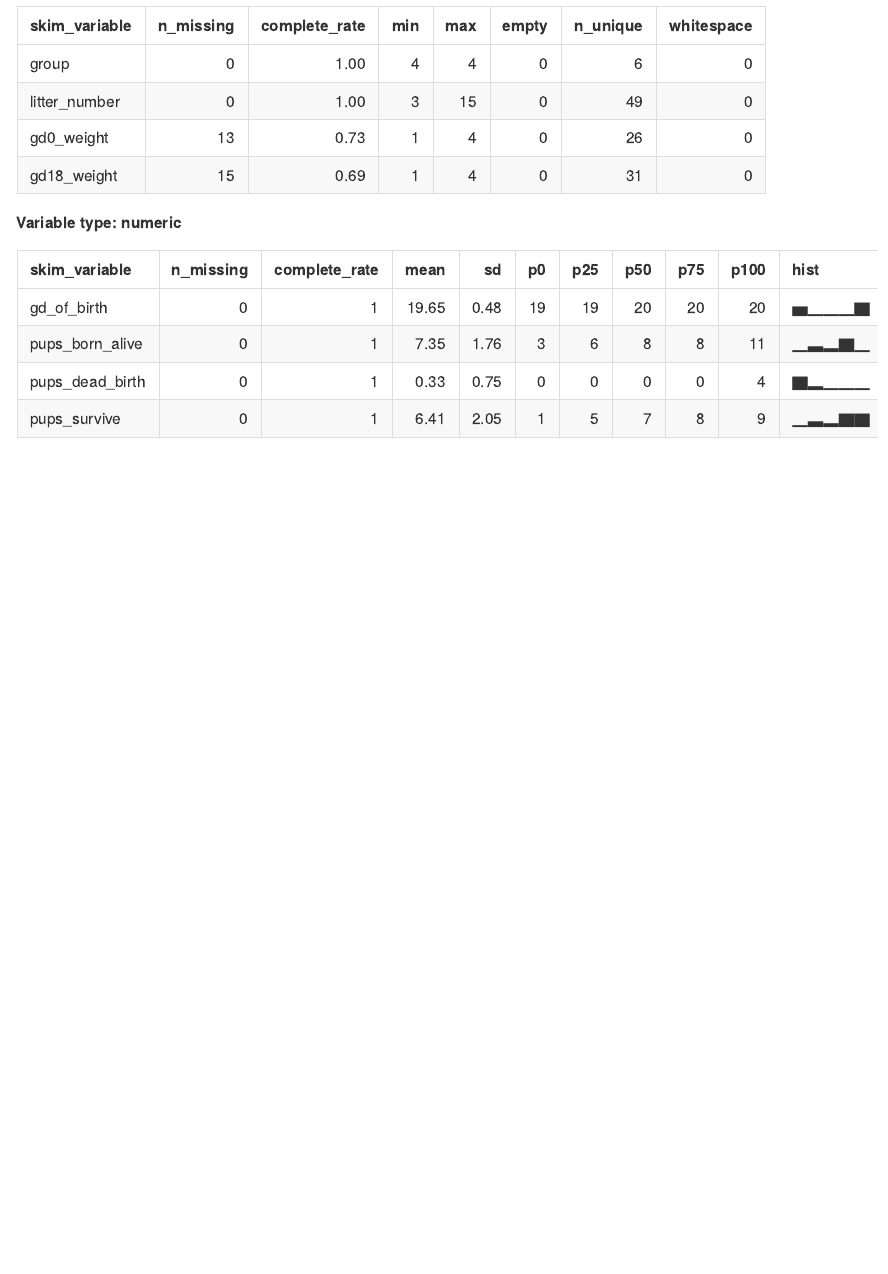
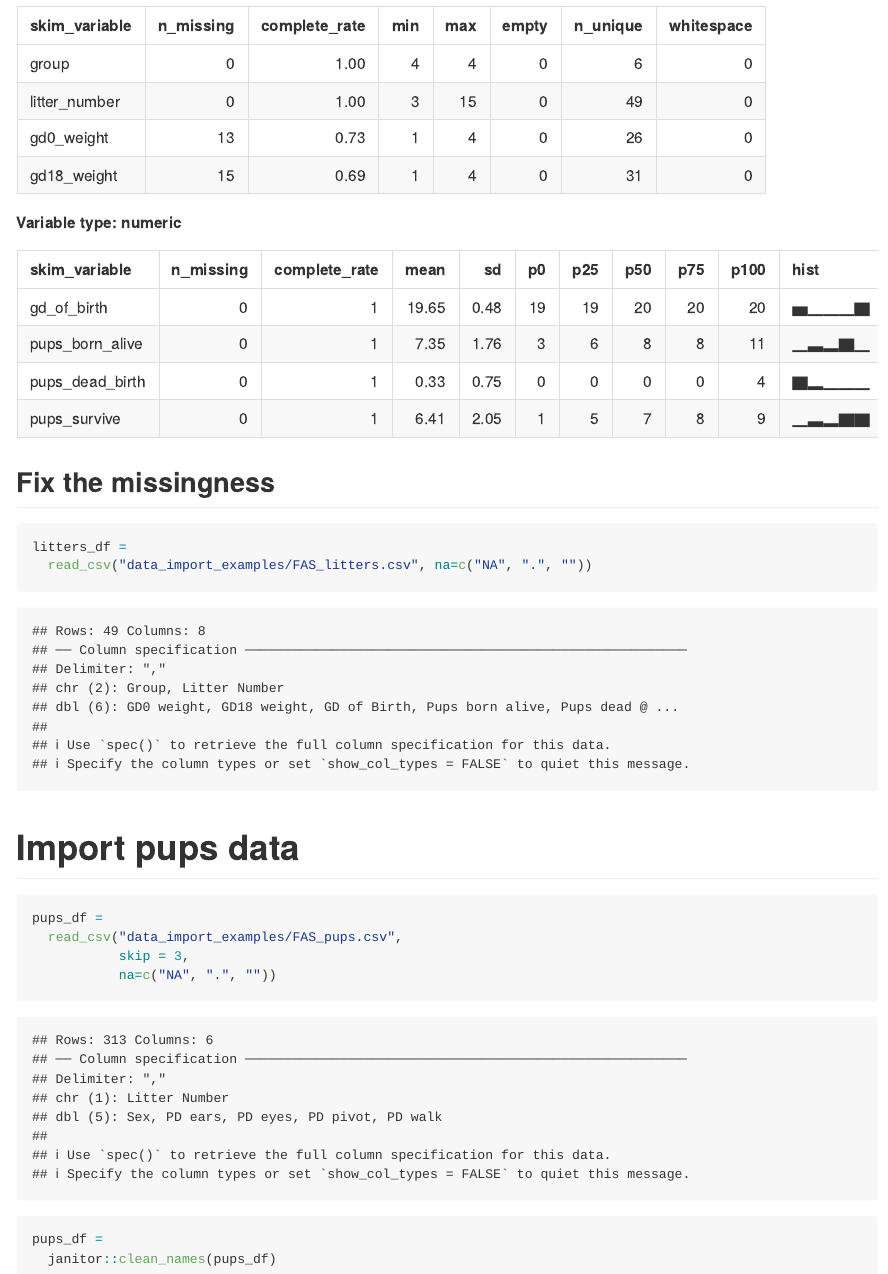
Before and after one commit to sijda123/data_wrangling_i, an R Markdown document (template.Rmd): the page in a window 1100 px wide, from 2100 px down. The pictures show the output file template.md that the author committed with the source, drawn offline in the style of GitHub.

Commit message:
importing datasets

````diff
--- a/template.Rmd
+++ b/template.Rmd
@@ -38,3 +38,22 @@ Sometimes skimming data is neat?
 ```{r}
 skimr::skim(litters_df)
 ```
+
+## Fix the missingness
+
+```{r}
+litters_df =
+  read_csv("data_import_examples/FAS_litters.csv", na=c("NA", ".", ""))
+```
+
+# Import pups data
+
+```{r}
+pups_df =
+  read_csv("data_import_examples/FAS_pups.csv",
+           skip = 3,
+           na=c("NA", ".", ""))
+
+pups_df =
+  janitor::clean_names(pups_df)
+```
````
Also changed, not shown: template.md.
